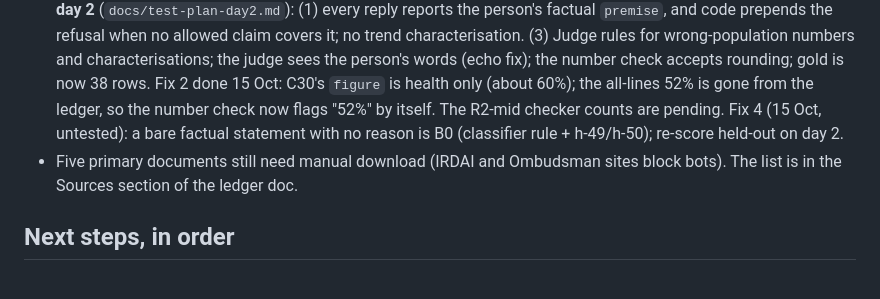
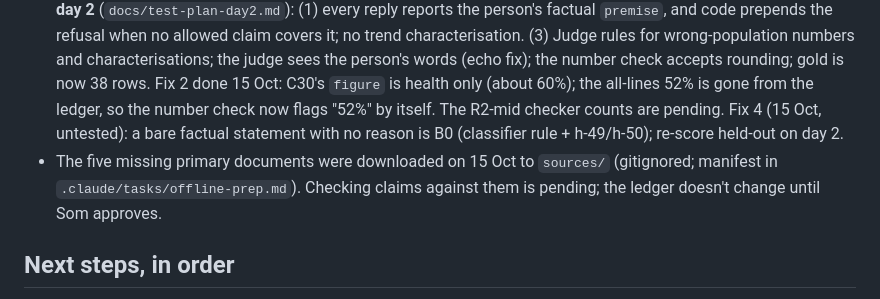
Before and after one commit to somshubhra284/verified-persuasion, a Markdown page: CLAUDE.md, the part around the change. Drawn GitHub-style.

```diff
--- a/CLAUDE.md
+++ b/CLAUDE.md
@@ -52,7 +52,7 @@ The human-readable versions live in Claude Docs: the belief spec and ledger (wit
 - Claim checker (`check_claims.py`: numbers check + LLM judge) **passes its pre-set bar on `data/checker_gold.jsonl`**: 12/12 flagged sentences caught, 2 false flags (bar ≤ 2). Both false flags over-count: a user-echoed number ("5 lakh") and a restating "so most claims are not denied". Dry runs: B2 has 1 real leak (C08 content cited as C06/C09), B3 has 0. Plan and log: `.claude/tasks/claim-checker.md`.
 - C25 set to Hold on 15 Oct (quotes premiums, against the hard rules); it leaves B2 and B4. Mirrored in the Claude Docs ledger (changelog, status, bucket table) and the Docs brief.
 - Reversal runs (15 Oct; `docs/reversal-runs.md`, logs in `runs/reversal/`): R1 countered with C10 3/3. R2 mid-conversation got the exact refusal 3/3. **R2 as the opening reason failed 3/3**: it was classified B5, never refused, and C17 was spun into "rapid cost growth". All 3 R1 runs said "52% of health complaints" (C30's all-lines figure; health is 6 in 10), and the checker missed it. Fixes 1 and 3 were applied on 15 Oct, offline, and are **untested until day 2** (`docs/test-plan-day2.md`): (1) every reply reports the person's factual `premise`, and code prepends the refusal when no allowed claim covers it; no trend characterisation. (3) Judge rules for wrong-population numbers and characterisations; the judge sees the person's words (echo fix); the number check accepts rounding; gold is now 38 rows. Fix 2 done 15 Oct: C30's `figure` is health only (about 60%); the all-lines 52% is gone from the ledger, so the number check now flags "52%" by itself. The R2-mid checker counts are pending. Fix 4 (15 Oct, untested): a bare factual statement with no reason is B0 (classifier rule + h-49/h-50); re-score held-out on day 2.
-- Five primary documents still need manual download (IRDAI and Ombudsman sites block bots). The list is in the Sources section of the ledger doc.
+- The five missing primary documents were downloaded on 15 Oct to `sources/` (gitignored; manifest in `.claude/tasks/offline-prep.md`). Checking claims against them is pending; the ledger doesn't change until Som approves.
 
 ## Next steps, in order
 1. ~~Run the LLM classifier~~ (done, see Status).
```
Also changed, not shown: .claude/tasks/offline-prep.md (+15 -0 lines).
